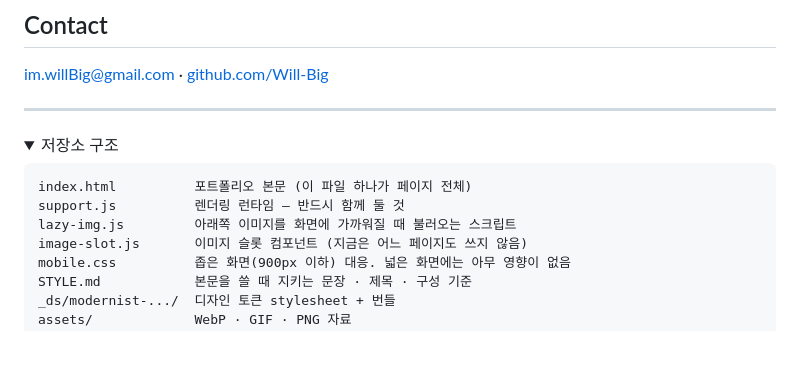
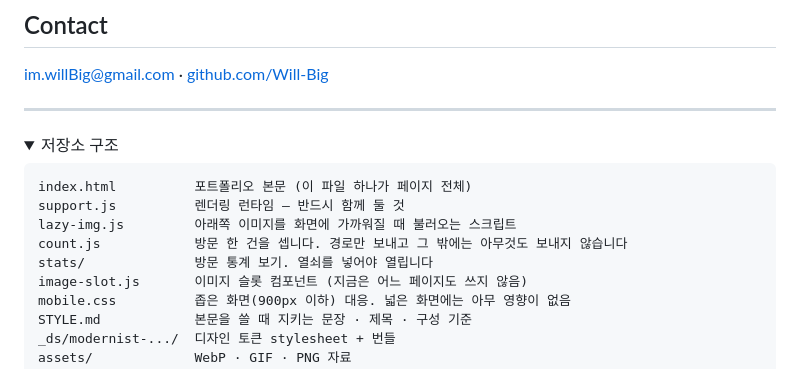
Before and after one commit to Will-Big/Will-Big.github.io, a Markdown page: README.md, the part around the change. Rendered like a GitHub page; folded sections open; blank space fills up the shorter version.

Commit message:
저장소 구조에 count.js 와 stats/ 를 적음
Co-Authored-By: Claude Opus 5 <noreply@anthropic.com>

```diff
--- a/README.md
+++ b/README.md
@@ -34,6 +34,8 @@ im.willBig@gmail.com · [github.com/Will-Big](https://github.com/Will-Big)
 index.html          포트폴리오 본문 (이 파일 하나가 페이지 전체)
 support.js          렌더링 런타임 — 반드시 함께 둘 것
 lazy-img.js         아래쪽 이미지를 화면에 가까워질 때 불러오는 스크립트
+count.js            방문 한 건을 셉니다. 경로만 보내고 그 밖에는 아무것도 보내지 않습니다
+stats/              방문 통계 보기. 열쇠를 넣어야 열립니다
 image-slot.js       이미지 슬롯 컴포넌트 (지금은 어느 페이지도 쓰지 않음)
 mobile.css          좁은 화면(900px 이하) 대응. 넓은 화면에는 아무 영향이 없음
 STYLE.md            본문을 쓸 때 지키는 문장 · 제목 · 구성 기준
```
